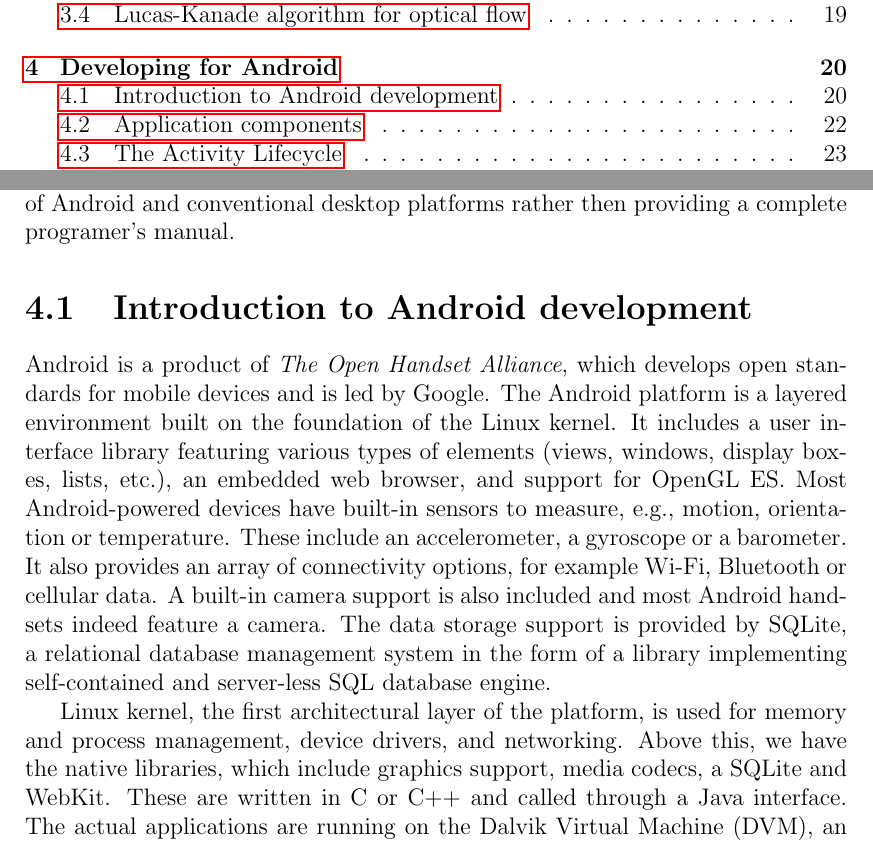
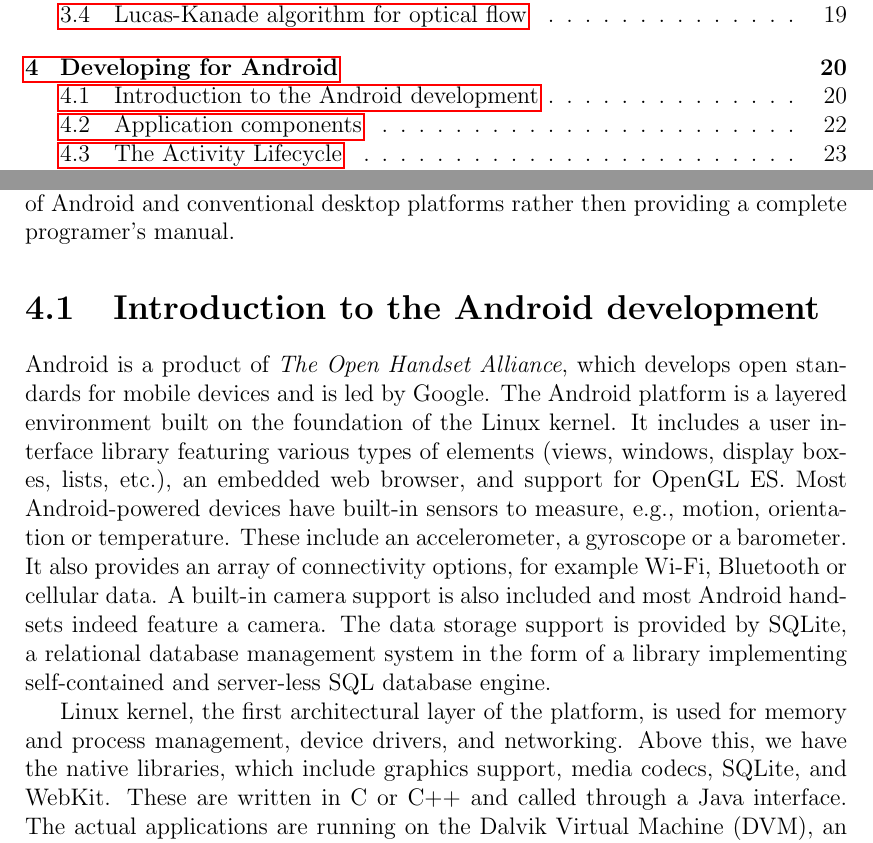
Before and after one commit to viktorievasova/thesis, a LaTeX thesis (thesis.tex, which reads android.tex): two parts of pages 6 and 25 of 48, joined at a grey line, cut so that both start at the same text. Compiled offline with pdfLaTeX.

Commit message:
just checking something

```diff
--- a/android.tex
+++ b/android.tex
@@ -15,7 +15,7 @@ Due to this, Android became the most popular operating system for smartphones.
 In this chapter, we introduce this system from programmer's perspective and give a brief description of how to implement an Android application.
 The purpose of the chapter is to highlight the main architectural differences of Android and conventional desktop platforms rather then providing a complete programer's manual.
 
-\section{Introduction to Android development}
+\section{Introduction to the Android development}
 
 Android is a product of \term{The Open Handset Alliance}, which develops open standards for mobile devices and is led by Google.
 The Android platform is a layered environment built on the foundation of the Linux kernel.
@@ -29,7 +29,7 @@ A built-in camera support is also included and most Android handsets indeed feat
 The data storage support is provided by SQLite, a relational database management system in the form of a library implementing self-contained and server-less SQL database engine.
 
 Linux kernel, the first architectural layer of the platform, is used for memory and process management, device drivers, and networking.
-Above this, we have the native libraries, which include graphics support, media codecs, a SQLite and WebKit.
+Above this, we have the native libraries, which include graphics support, media codecs, SQLite, and WebKit.
 These are written in C or C++ and called through a Java interface.
 The actual applications are running on the Dalvik Virtual Machine (DVM), an implementation of the Java Virtual Machine optimized for low processing power and memory resources.
 % We should note that the virtual machine applications are running within is not Java virtual machine, but Dalvik Virtual machine.
```
